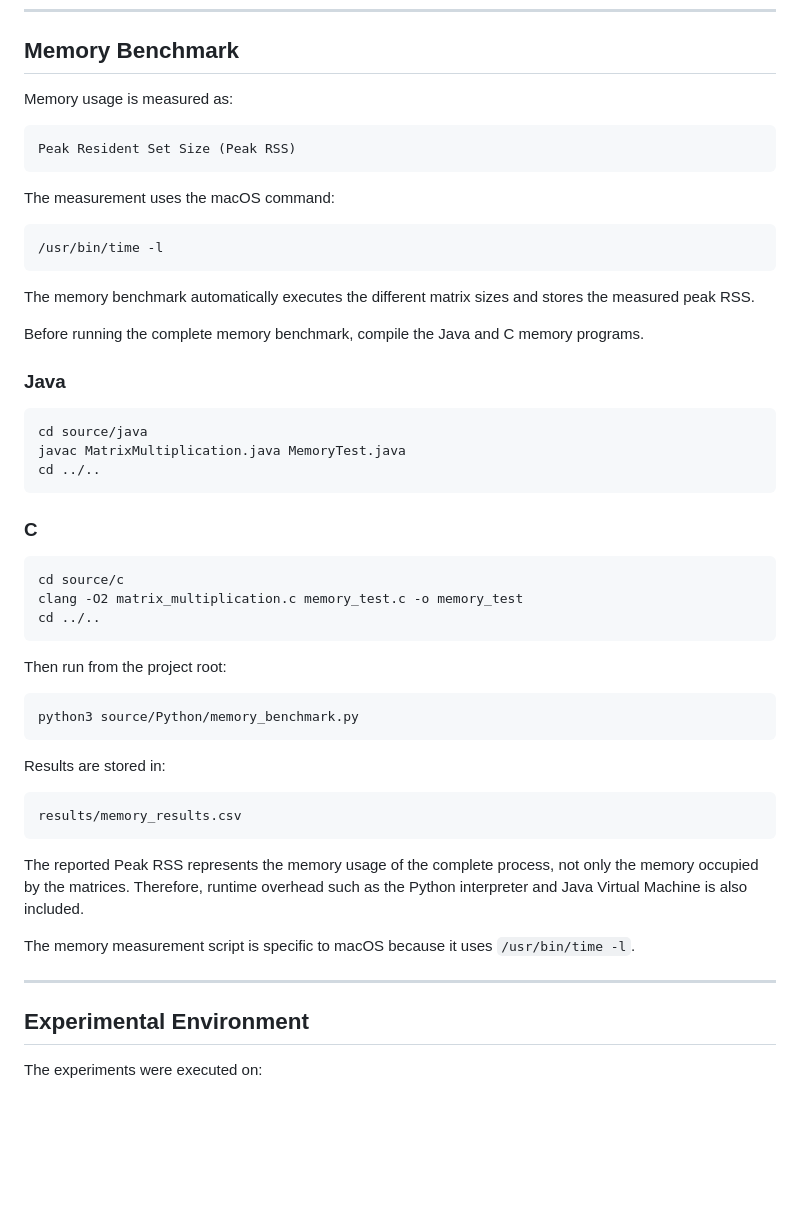
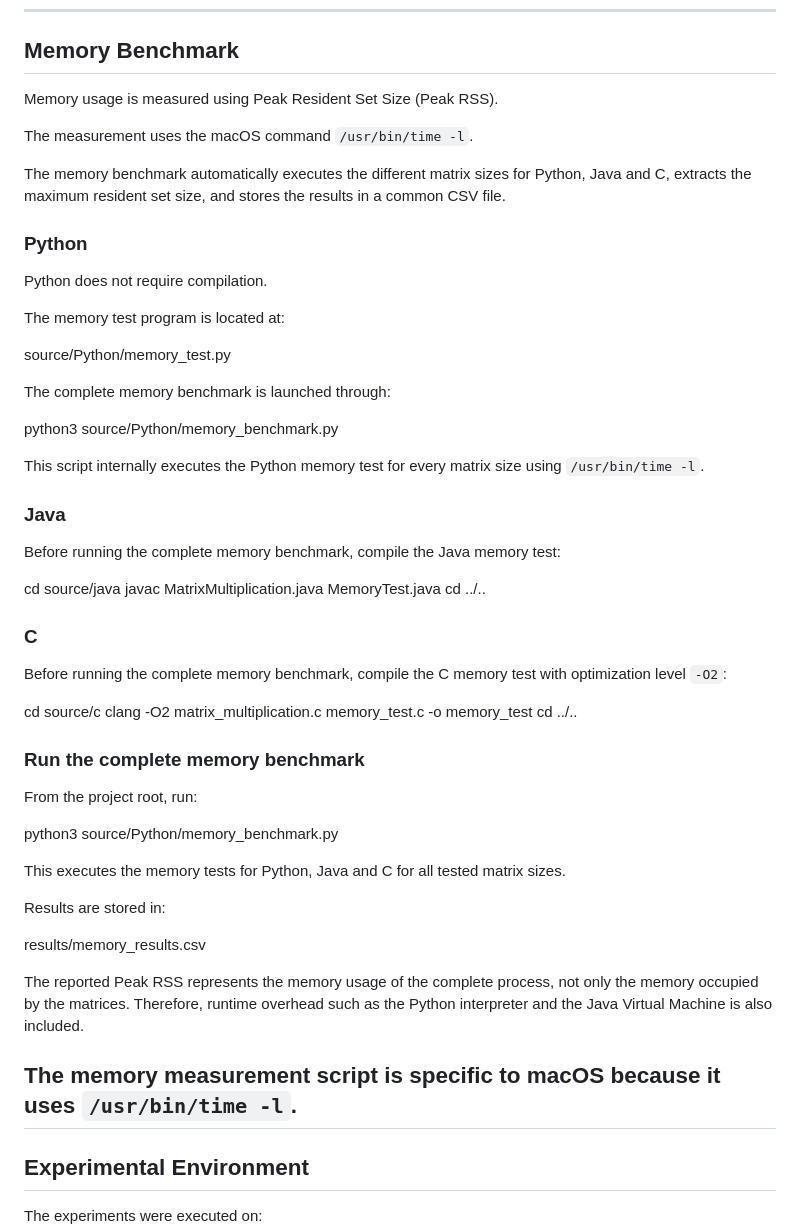
Before and after one commit to mariabaezz/big-data-assignment1, a Markdown page: README.md, the part around the change. Drawn GitHub-style; blank space fills up the shorter version.

````diff
--- a/README.md
+++ b/README.md
@@ -286,54 +286,57 @@ The logarithmic execution-time plot is included because the large difference bet
 
 ## Memory Benchmark
 
-Memory usage is measured as:
+Memory usage is measured using Peak Resident Set Size (Peak RSS).
 
-```text
-Peak Resident Set Size (Peak RSS)
-```
+The measurement uses the macOS command `/usr/bin/time -l`.
 
-The measurement uses the macOS command:
+The memory benchmark automatically executes the different matrix sizes for Python, Java and C, extracts the maximum resident set size, and stores the results in a common CSV file.
 
-```text
-/usr/bin/time -l
-```
+### Python
 
-The memory benchmark automatically executes the different matrix sizes and stores the measured peak RSS.
+Python does not require compilation.
 
-Before running the complete memory benchmark, compile the Java and C memory programs.
+The memory test program is located at:
+
+source/Python/memory_test.py
+
+The complete memory benchmark is launched through:
+
+python3 source/Python/memory_benchmark.py
+
+This script internally executes the Python memory test for every matrix size using `/usr/bin/time -l`.
 
 ### Java
 
-```bash
+Before running the complete memory benchmark, compile the Java memory test:
+
 cd source/java
 javac MatrixMultiplication.java MemoryTest.java
 cd ../..
-```
 
 ### C
 
-```bash
+Before running the complete memory benchmark, compile the C memory test with optimization level `-O2`:
+
 cd source/c
 clang -O2 matrix_multiplication.c memory_test.c -o memory_test
 cd ../..
-```
 
-Then run from the project root:
+### Run the complete memory benchmark
 
-```bash
+From the project root, run:
+
 python3 source/Python/memory_benchmark.py
-```
+
+This executes the memory tests for Python, Java and C for all tested matrix sizes.
 
 Results are stored in:
 
-```text
 results/memory_results.csv
-```
 
-The reported Peak RSS represents the memory usage of the complete process, not only the memory occupied by the matrices. Therefore, runtime overhead such as the Python interpreter and Java Virtual Machine is also included.
+The reported Peak RSS represents the memory usage of the complete process, not only the memory occupied by the matrices. Therefore, runtime overhead such as the Python interpreter and the Java Virtual Machine is also included.
 
 The memory measurement script is specific to macOS because it uses `/usr/bin/time -l`.
-
 ---
 
 ## Experimental Environment
````
